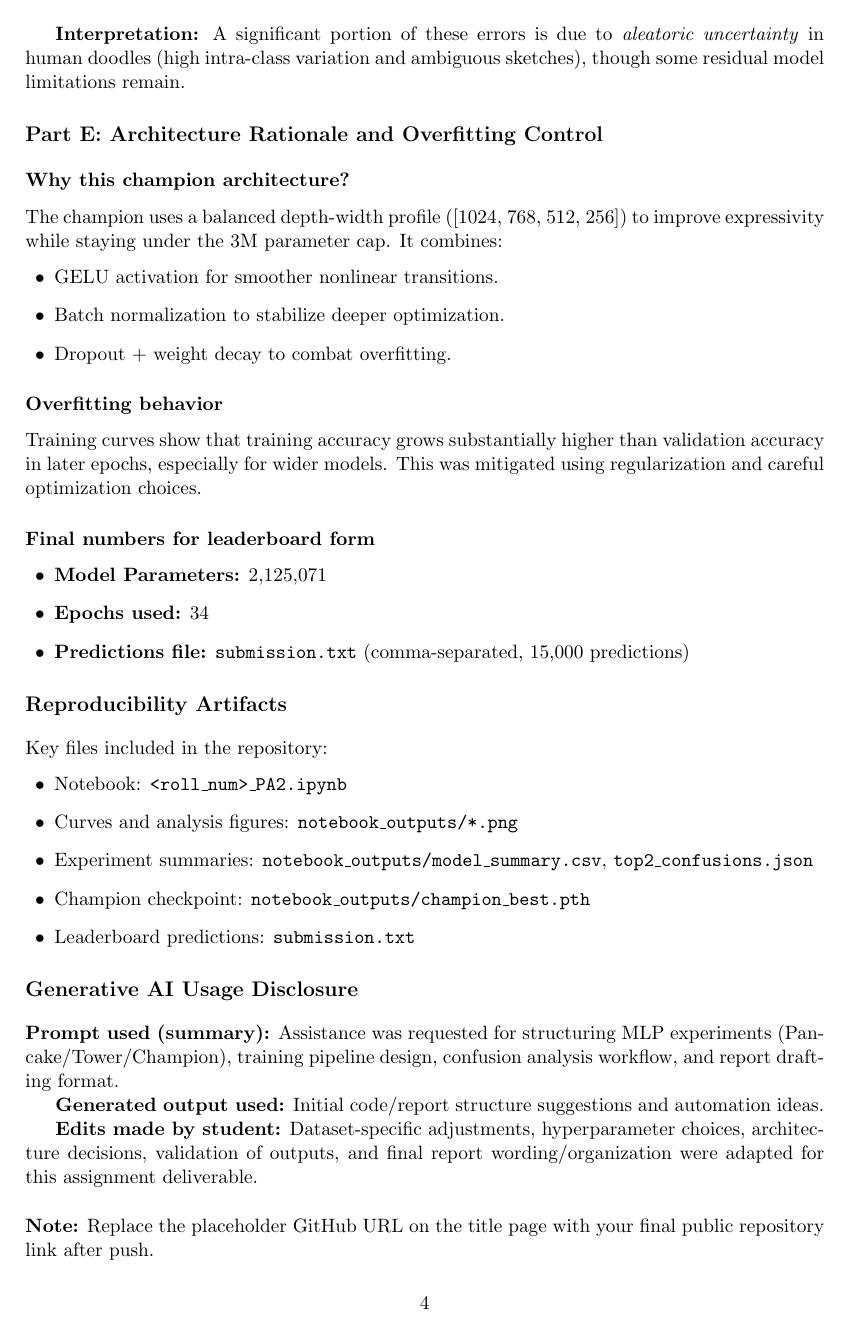
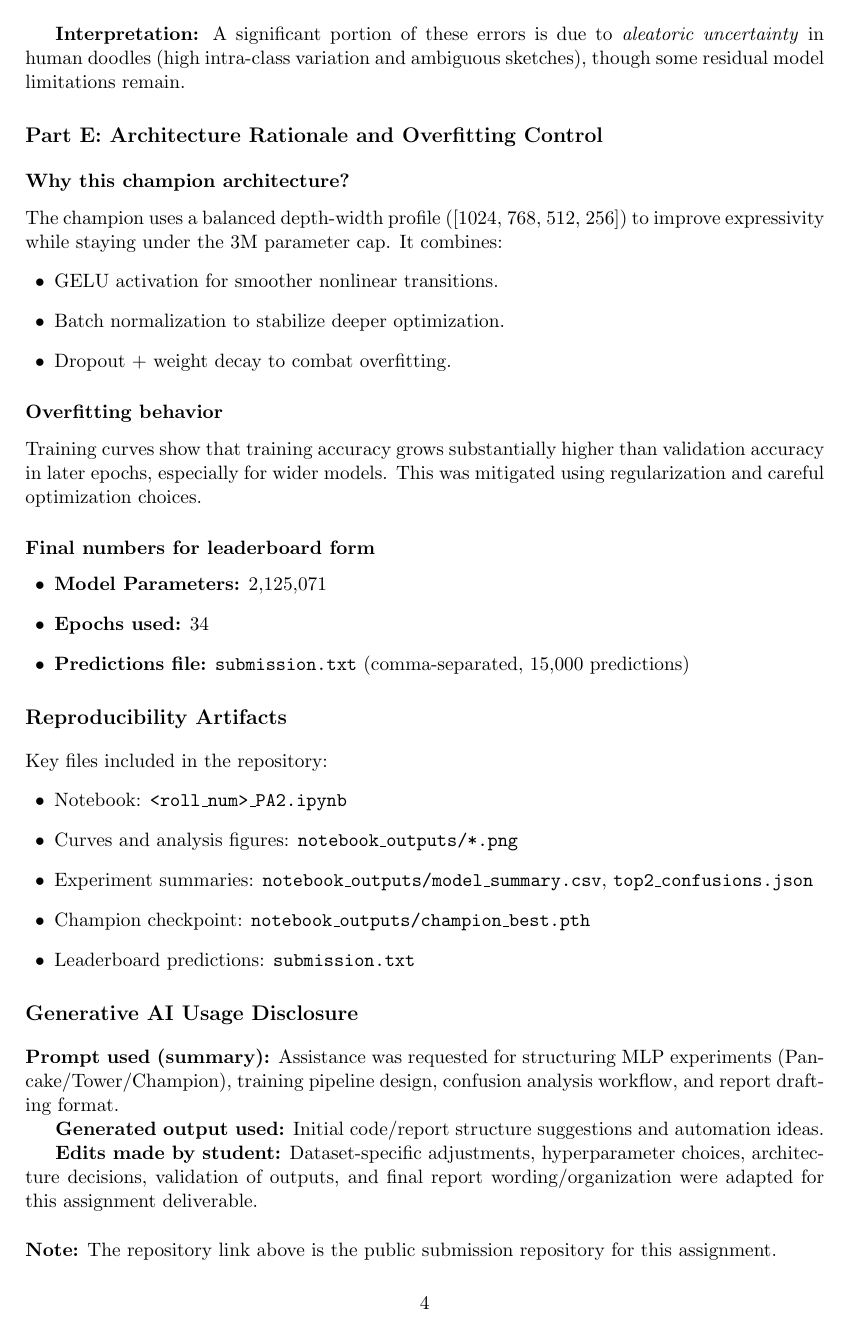
Before and after one commit to abdull2325/ai600-pa2-25280050, a LaTeX document (report.tex): page 5 of 5. Compiled offline with pdfLaTeX.

Commit message:
Update report with final public GitHub repository link

```diff
--- a/report.tex
+++ b/report.tex
@@ -25,7 +25,7 @@
 \newcommand{\assignment}{Assignment 2: Quick, Draw! Challenge}
 \newcommand{\studentname}{Muhammad Abdullah}
 \newcommand{\rollnumber}{25280050}
-\newcommand{\githuburl}{\url{https://github.com/<your-username>/ai600-pa2-25280050}}
+\newcommand{\githuburl}{\url{https://github.com/abdull2325/ai600-pa2-25280050}}
 
 \begin{document}
 
@@ -217,6 +217,6 @@ Key files included in the repository:
 \textbf{Edits made by student:} Dataset-specific adjustments, hyperparameter choices, architecture decisions, validation of outputs, and final report wording/organization were adapted for this assignment deliverable.
 
 \vspace{0.5cm}
-\noindent\textbf{Note:} Replace the placeholder GitHub URL on the title page with your final public repository link after push.
+\noindent\textbf{Note:} The repository link above is the public submission repository for this assignment.
 
 \end{document}
```
